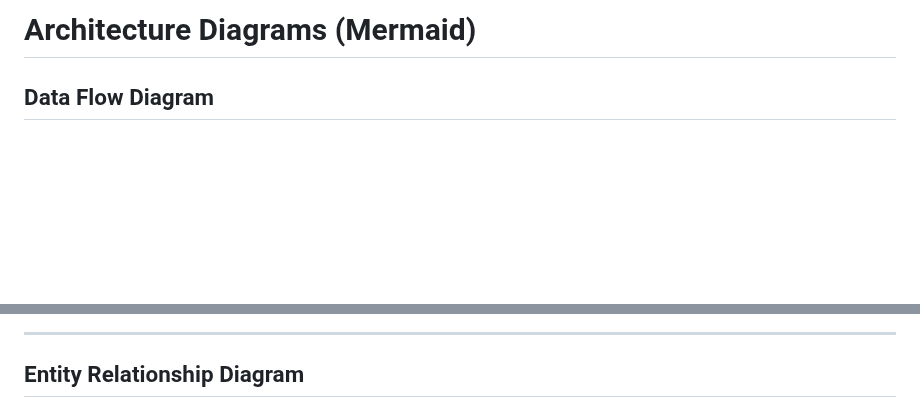
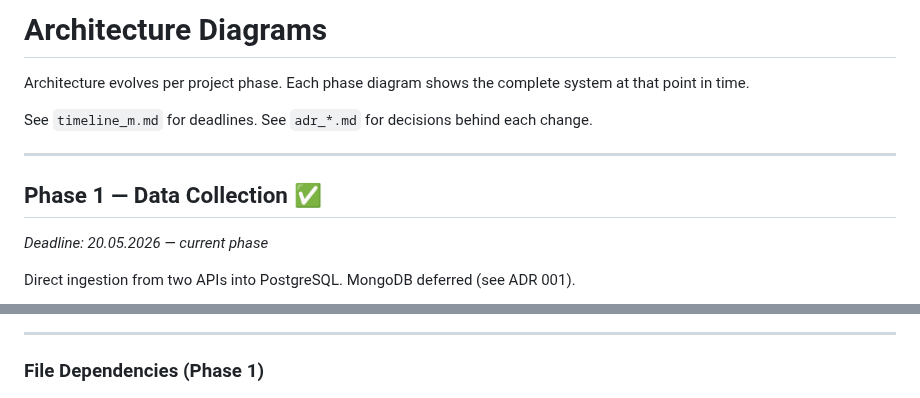
Before and after one commit to MatthiasSails/airline-data-platform, a Markdown page: 01-requirements/c-architecture/architecture_m.md, 2 parts joined by grey strips. GitHub-like rendering; blank space fills up the shorter version.

````diff
--- a/01-requirements/c-architecture/architecture_m.md
+++ b/01-requirements/c-architecture/architecture_m.md
@@ -1,6 +1,15 @@
-# Architecture Diagrams (Mermaid)
+# Architecture Diagrams
 
-## Data Flow Diagram
+Architecture evolves per project phase. Each phase diagram shows the complete system at that point in time.
+
+See `timeline_m.md` for deadlines. See `adr_*.md` for decisions behind each change.
+
+---
+
+## Phase 1 — Data Collection ✅
+*Deadline: 20.05.2026 — current phase*
+
+Direct ingestion from two APIs into PostgreSQL. MongoDB deferred (see ADR 001).
 
 ```mermaid
 graph LR
@@ -27,6 +171,6 @@ graph LR
 
 ---
 
-## Entity Relationship Diagram
+### File Dependencies (Phase 1)
 
 ```mermaid
````
Also changed, not shown: other parts of 01-requirements/c-architecture/architecture_m.md (+171 -188 lines).
